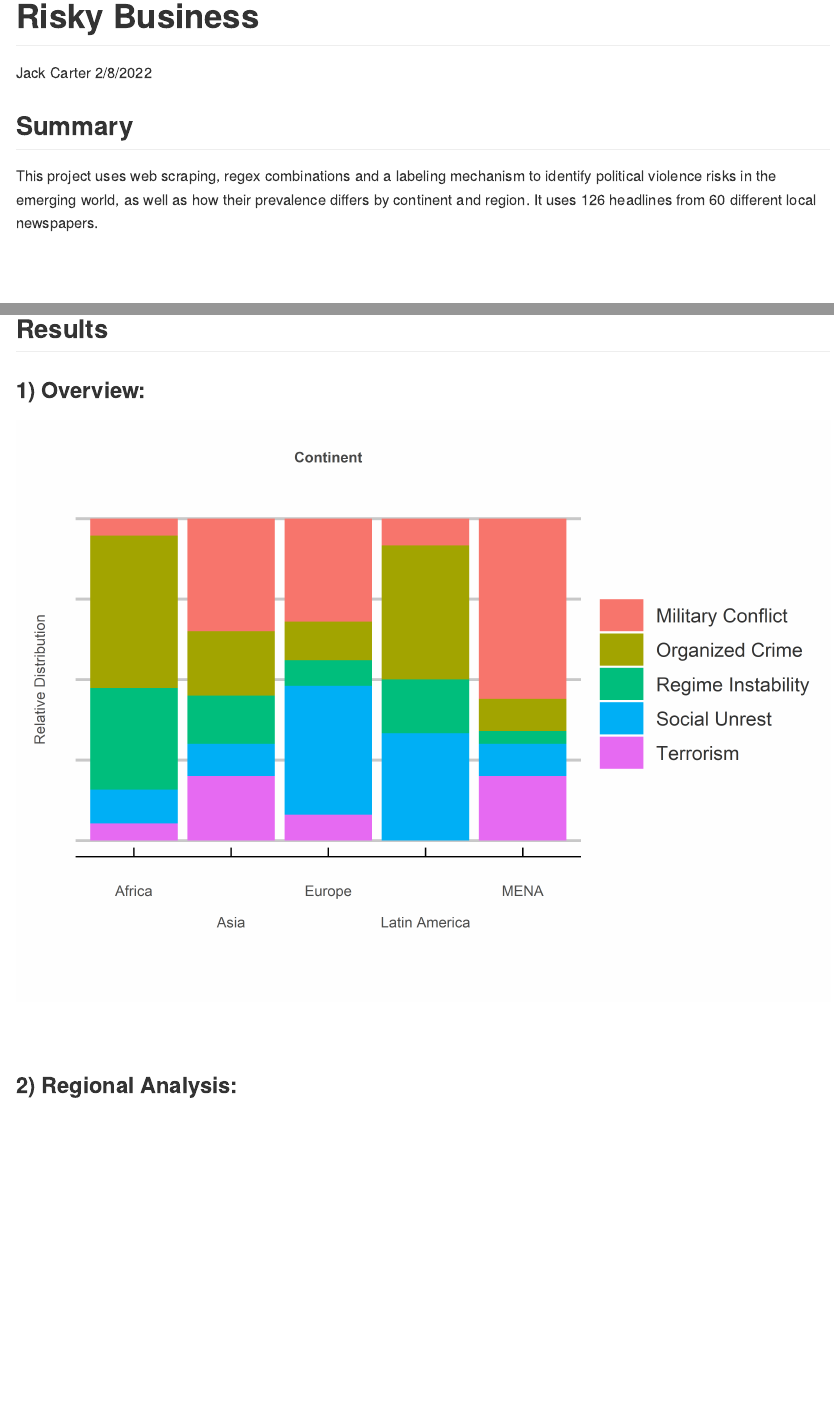
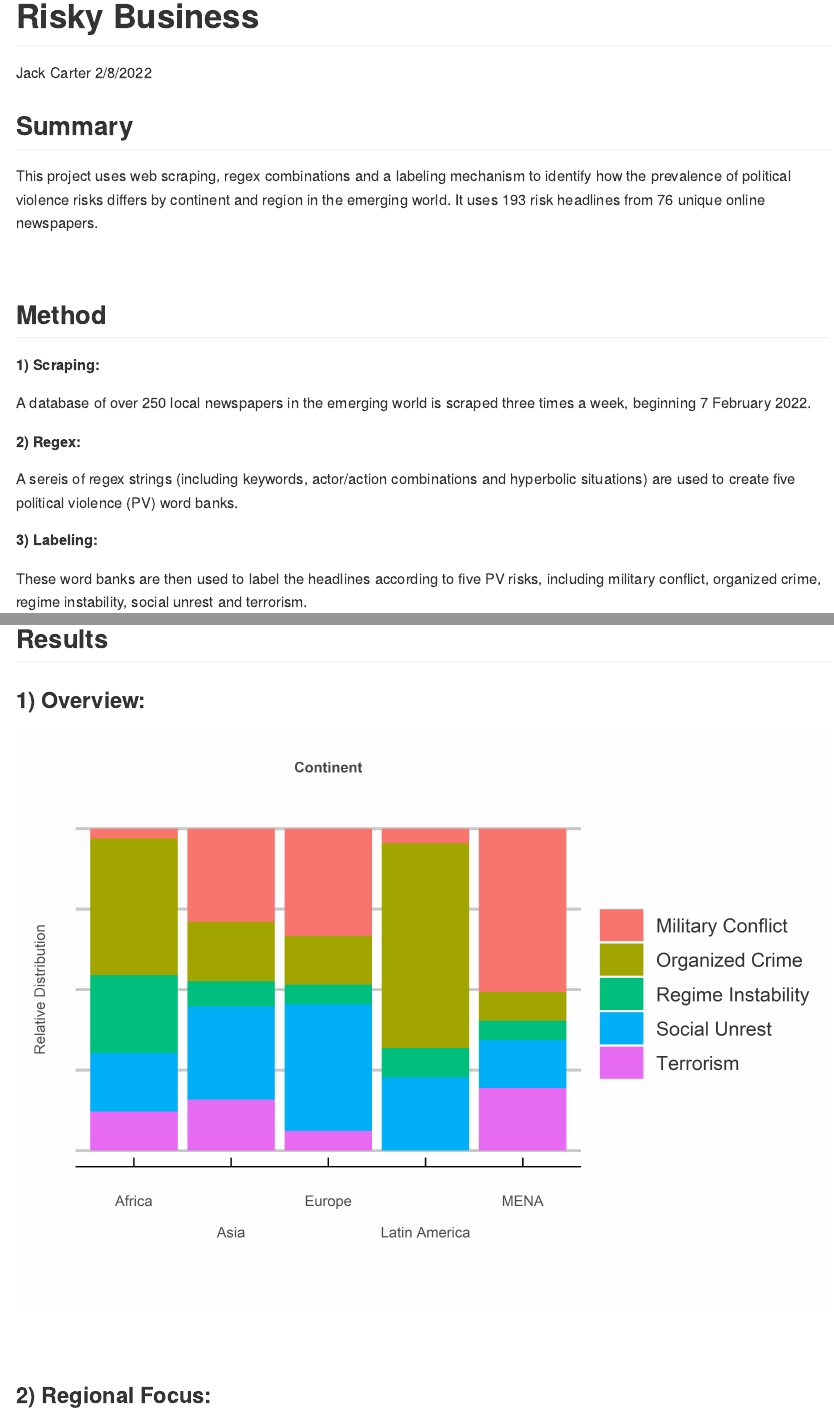
Before and after one commit to jcarterlab/Risky-Business, an R Markdown document (R/Risky-Business.Rmd): the page in a window 1100 px wide, from its top, and a second part further down, joined at a grey line. The pictures show the output file R/Risky-Business.md that the author committed with the source, drawn offline in the style of GitHub.

Commit message:
adding files

````diff
--- a/R/Risky-Business.Rmd
+++ b/R/Risky-Business.Rmd
@@ -138,7 +138,7 @@ my_theme <- theme_economist_white(
 
 ## **Summary**
 
-This project uses web scraping, regex combinations and a labeling mechanism to identify political violence risks in the emerging world, as well as how their prevalence differs by continent and region. It uses `r nrow(data)` headlines from `r length(unique(data$Name))` different local newspapers.
+This project uses web scraping, regex combinations and a labeling mechanism to identify how the prevalence of political violence risks differs by continent and region in the emerging world. It uses `r nrow(data)` risk headlines from `r length(unique(data$Name))` unique online newspapers.
 
 &nbsp;
 
@@ -146,15 +146,15 @@ This project uses web scraping, regex combinations and a labeling mechanism to i
 
 **1) Scraping:**
 
-A database of local newspapers in the emerging world is scraped three times a week, beginning February 7 2022.
+A database of over 250 local newspapers in the emerging world is scraped three times a week, beginning 7 February 2022.
 
 **2) Regex:**
 
-Regex strings (including keywords, actor/action combinations and hyperbolic situations) are used to create a series word banks.
+A sereis of regex strings (including keywords, actor/action combinations and hyperbolic situations) are used to create five political violence (PV) word banks.
 
 **3) Labeling:**
 
-The word banks are used to label headlines according to 5 political violence risks. They are then manually checked/adjusted for accuracy.
+These word banks are then used to label the headlines according to five PV risks, including military conflict, organized crime, regime instability, social unrest and terrorism.
 
 &nbsp;
 
@@ -199,7 +199,7 @@ continent_data %>%
 
 &nbsp;
 
-### **2) Regional Analysis:**
+### **2) Regional Focus:**
 
 ```{r, echo = FALSE, message = FALSE, warning = FALSE, dpi=600}
 
````
Also changed, not shown: R/Risky-Business.md, R/Risky-Business_files/figure-gfm/unnamed-chunk-1-1.png, R/Risky-Business_files/figure-gfm/unnamed-chunk-2-1.png, R/Risky-Business_files/figure-gfm/unnamed-chunk-3-1.png, R/Risky-Business_files/figure-gfm/unnamed-chunk-4-1.png, R/Risky-Business_files/figure-gfm/unnamed-chunk-5-1.png, R/Risky-Business_files/figure-gfm/unnamed-chunk-6-1.png.
